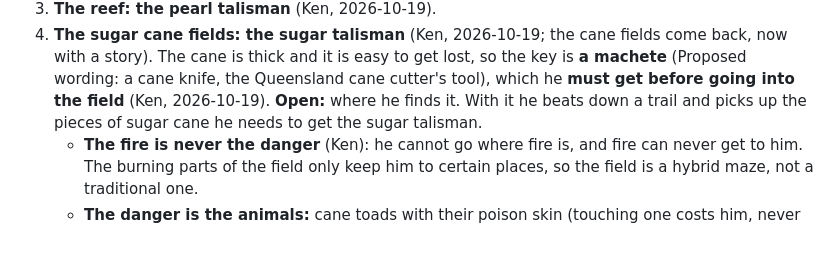
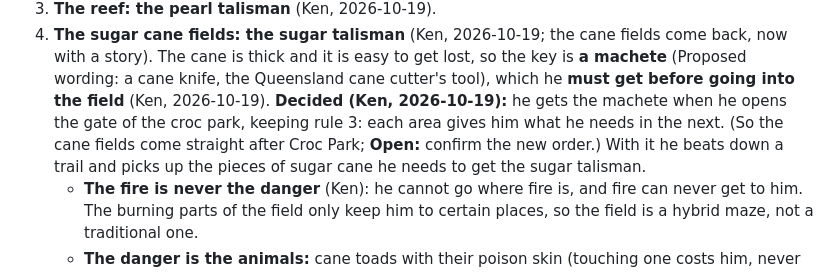
Before and after one commit to kenbin64/chomp2, a Markdown page: MASTER.md, the part around the change. Drawn GitHub-style; blank space fills up the shorter version.

Commit message:
MASTER.md: the machete comes from opening the croc park gate (rule 3)
Co-Authored-By: Claude Opus 5.5 <noreply@anthropic.com>

```diff
--- a/MASTER.md
+++ b/MASTER.md
@@ -49,7 +49,9 @@ through the trip.)
 4. **The sugar cane fields: the sugar talisman** (Ken, 2026-10-19; the cane fields come back, now with a
    story). The cane is thick and it is easy to get lost, so the key is **a machete** (Proposed wording: a
    cane knife, the Queensland cane cutter's tool), which he **must get before going into the field** (Ken,
-   2026-10-19). **Open:** where he finds it. With it he beats down a trail and picks up the pieces of sugar
+   2026-10-19). **Decided (Ken, 2026-10-19):** he gets the machete when he opens the gate of the croc
+   park, keeping rule 3: each area gives him what he needs in the next. (So the cane fields come straight
+   after Croc Park; **Open:** confirm the new order.) With it he beats down a trail and picks up the pieces of sugar
    cane he needs to get the sugar talisman.
    - **The fire is never the danger** (Ken): he cannot go where fire is, and fire can never get to him. The
      burning parts of the field only keep him to certain places, so the field is a hybrid maze, not a
```
